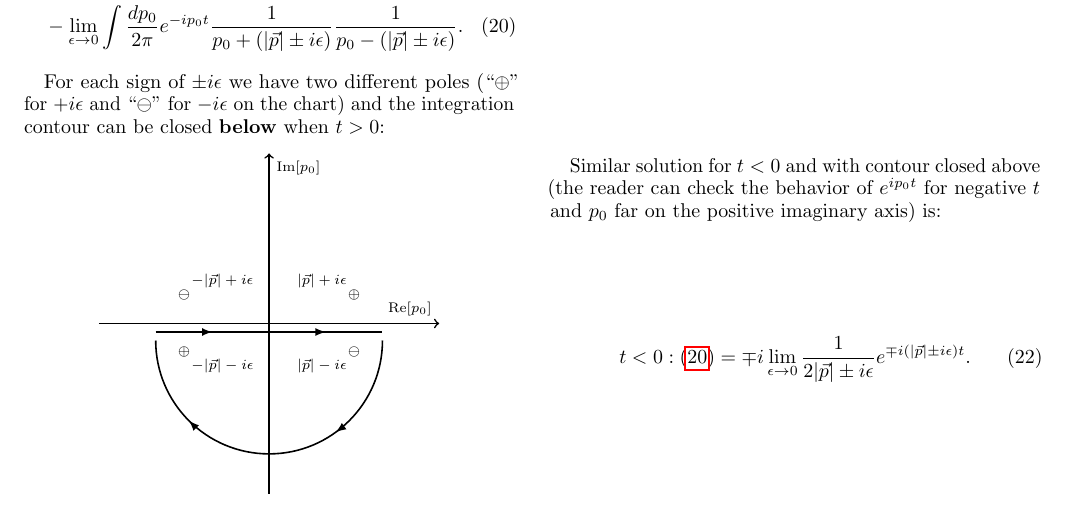
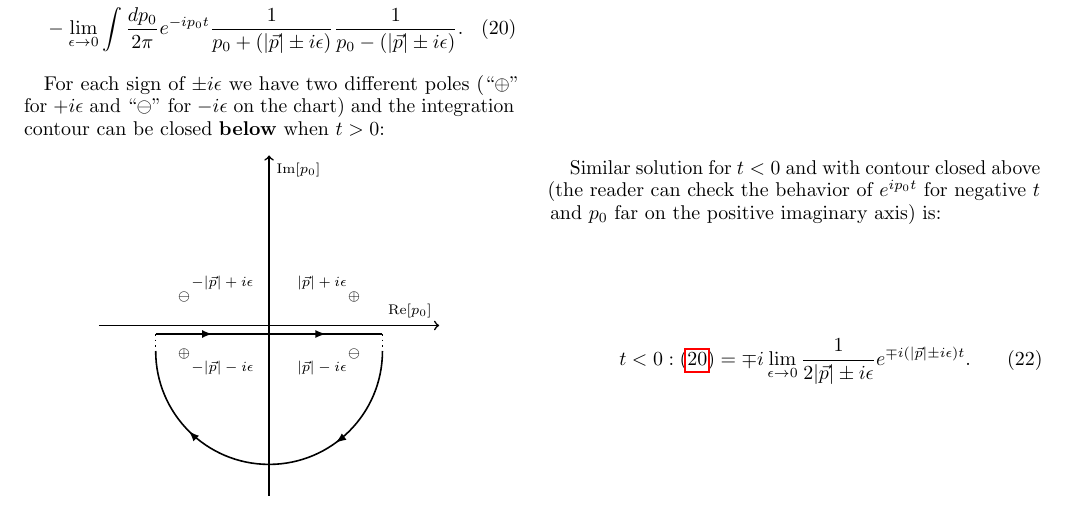
Before and after one commit to indutny/gr, a LaTeX paper (dalemebert-green.tex): part of page 2 of 2, cut so that both start at the same text. Compiled offline with pdfLaTeX.

Commit message:
tex: dotted lines

```diff
--- a/dalemebert-green.tex
+++ b/dalemebert-green.tex
@@ -175,7 +175,10 @@ For each sign of $\pm i \epsilon$ we have two different poles (``$\oplus$" for $
       mark=at position 0.3 with {\arrow{latex}},
       mark=at position 0.75 with {\arrow{latex}}},
       postaction={decorate}]
- (2,-0.3) arc (0:-180:2);
+ (2,-0.45) arc (0:-180:2);
+
+\draw[thick, dotted] (-2,-0.15) -- (-2, -0.45);
+\draw[thick, dotted] (2,-0.15) -- (2, -0.45);
 
 \end{scope}
 \end{tikzpicture}
```
Also changed, not shown: dalemebert-green.pdf.
